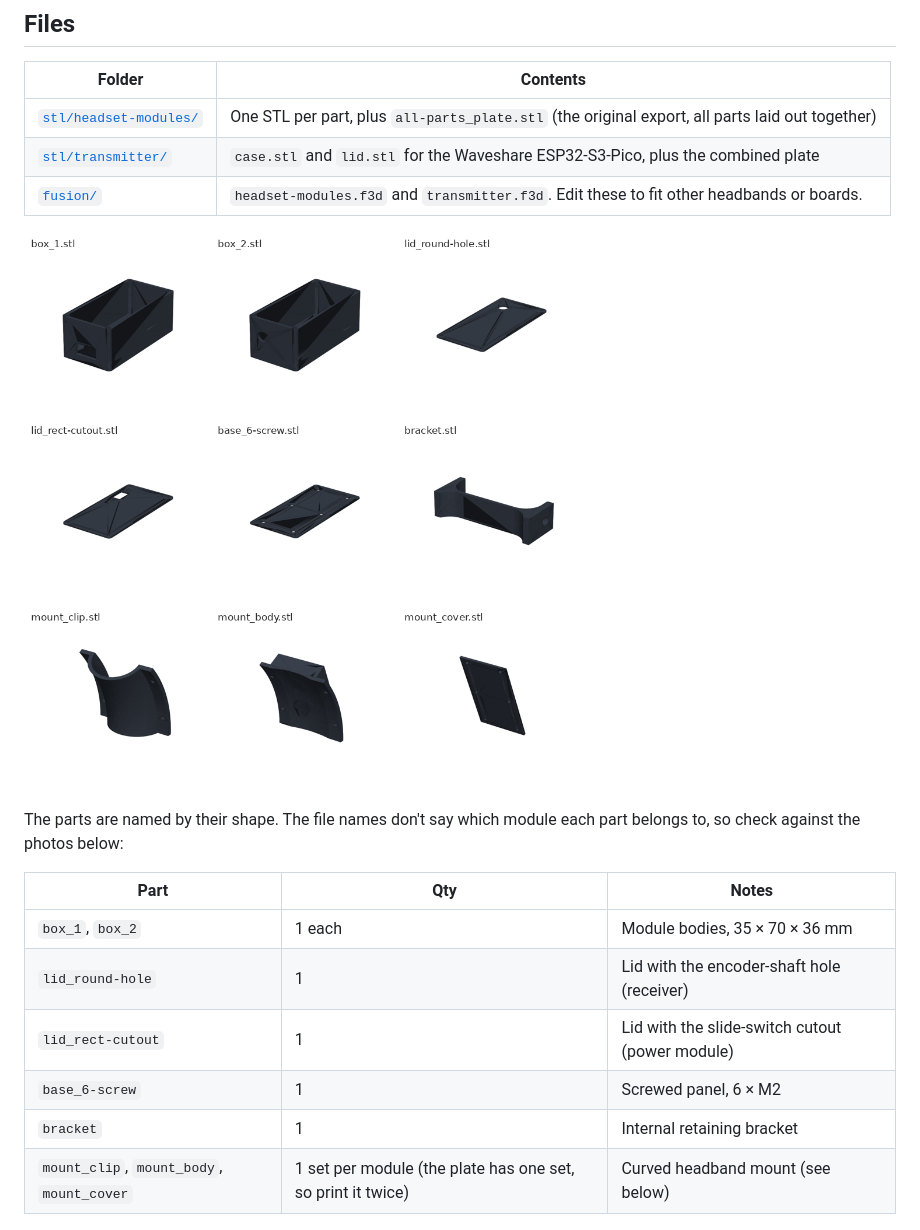
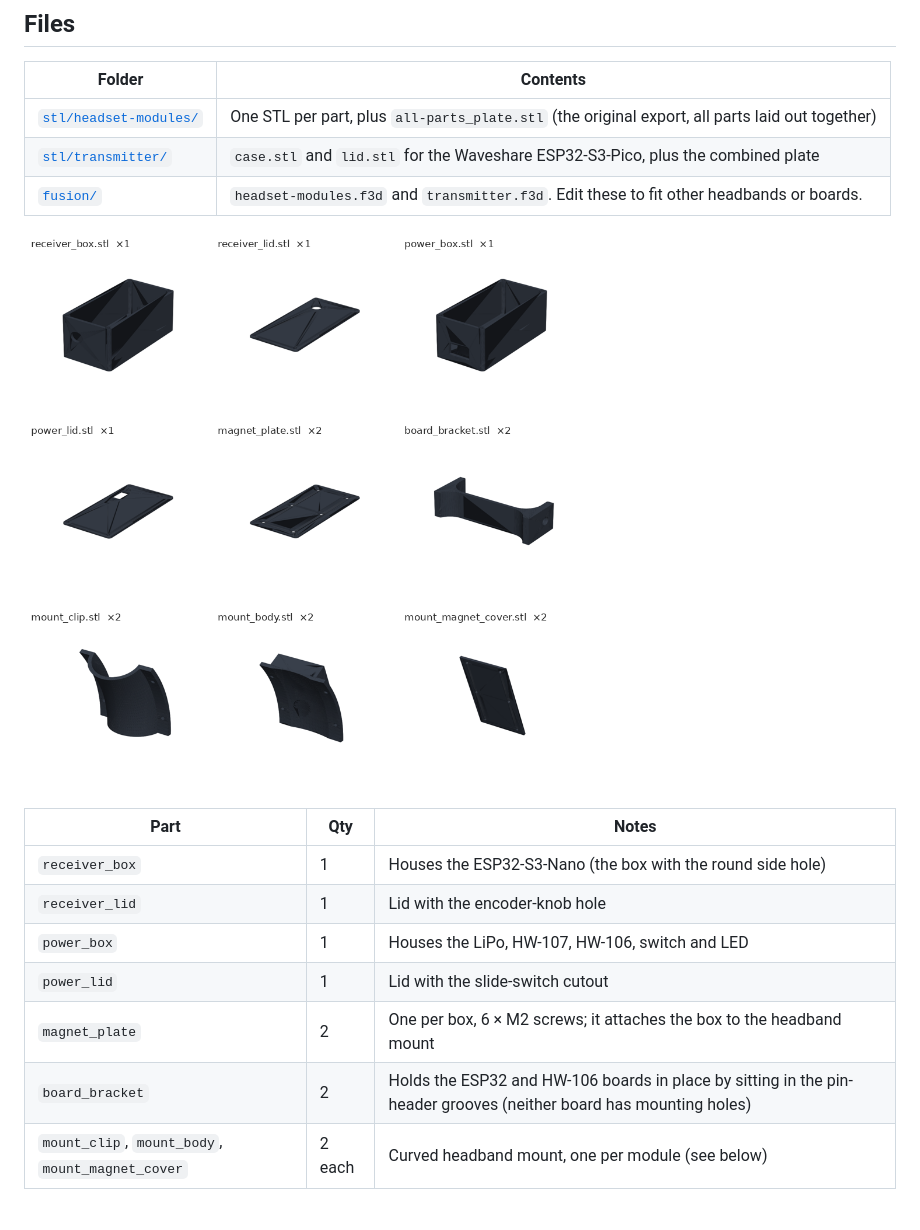
Before and after one commit to K-M/ps5-wireless-headphones, a Markdown page: hardware/README.md, the part around the change. GitHub-like rendering; pictures changed too: hardware/headset-parts.png.

Commit message:
Name enclosure parts and set print quantities

```diff
--- a/hardware/README.md
+++ b/hardware/README.md
@@ -12,16 +12,15 @@ Printable STLs and the editable Fusion 360 sources for both enclosures.
 
 ![Headset module parts](headset-parts.png)
 
-The parts are named by their shape. The file names don't say which module each part belongs to, so check against the photos below:
-
 | Part | Qty | Notes |
 |---|---|---|
-| `box_1`, `box_2` | 1 each | Module bodies, 35 × 70 × 36 mm |
-| `lid_round-hole` | 1 | Lid with the encoder-shaft hole (receiver) |
-| `lid_rect-cutout` | 1 | Lid with the slide-switch cutout (power module) |
-| `base_6-screw` | 1 | Screwed panel, 6 × M2 |
-| `bracket` | 1 | Internal retaining bracket |
-| `mount_clip`, `mount_body`, `mount_cover` | 1 set per module (the plate has one set, so print it twice) | Curved headband mount (see below) |
+| `receiver_box` | 1 | Houses the ESP32-S3-Nano (the box with the round side hole) |
+| `receiver_lid` | 1 | Lid with the encoder-knob hole |
+| `power_box` | 1 | Houses the LiPo, HW-107, HW-106, switch and LED |
+| `power_lid` | 1 | Lid with the slide-switch cutout |
+| `magnet_plate` | 2 | One per box, 6 × M2 screws; it attaches the box to the headband mount |
+| `board_bracket` | 2 | Holds the ESP32 and HW-106 boards in place by sitting in the pin-header grooves (neither board has mounting holes) |
+| `mount_clip`, `mount_body`, `mount_magnet_cover` | 2 each | Curved headband mount, one per module (see below) |
 
 ![Transmitter case and lid](transmitter-parts.png)
 
```
Also changed, not shown: 14 other files.
